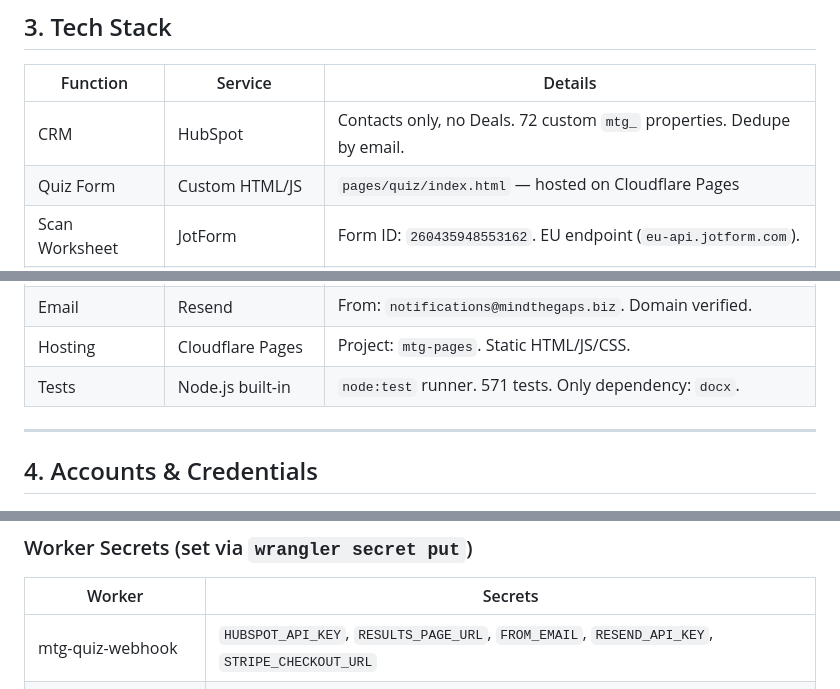
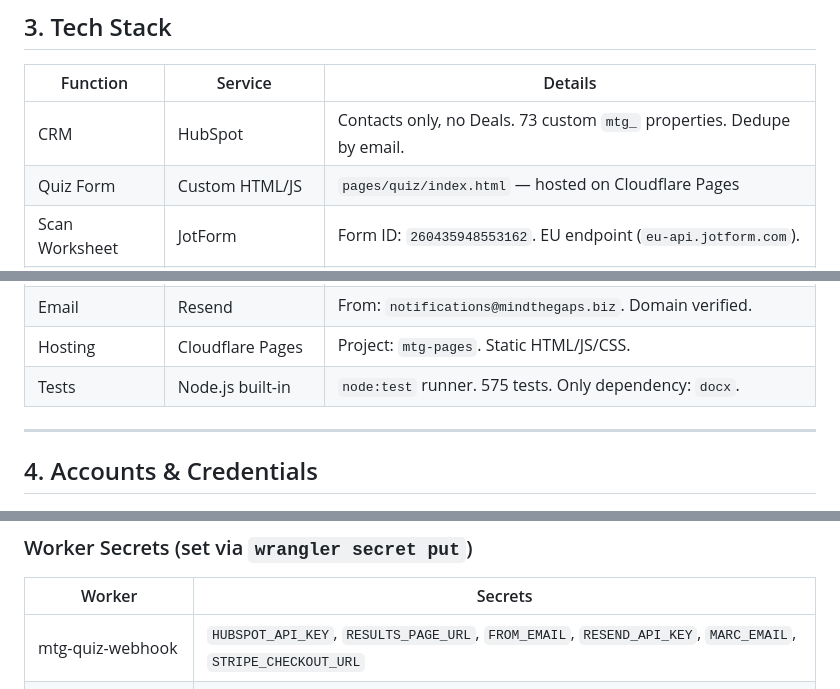
Before and after one commit to tylerFF/MindTheGaps, a Markdown page: docs/REBUILD_GUIDE.md, 3 parts joined by grey strips. GitHub-like rendering.

```diff
--- a/docs/REBUILD_GUIDE.md
+++ b/docs/REBUILD_GUIDE.md
@@ -82,7 +82,7 @@ MindtheGaps (MTG) is a consulting automation system for a consultant named Marc.
 
 | Function | Service | Details |
 |----------|---------|---------|
-| CRM | HubSpot | Contacts only, no Deals. 72 custom `mtg_` properties. Dedupe by email. |
+| CRM | HubSpot | Contacts only, no Deals. 73 custom `mtg_` properties. Dedupe by email. |
 | Quiz Form | Custom HTML/JS | `pages/quiz/index.html` — hosted on Cloudflare Pages |
 | Scan Worksheet | JotForm | Form ID: `260435948553162`. EU endpoint (`eu-api.jotform.com`). |
 | Automation | Cloudflare Workers | 4 workers handle all webhooks + logic |
@@ -93,7 +93,7 @@ MindtheGaps (MTG) is a consulting automation system for a consultant named Marc.
 | Booking | Calendly | Marc's calendar: `calendly.com/marc-tribeon/45-minute-growth-gap-scan` |
 | Email | Resend | From: `notifications@mindthegaps.biz`. Domain verified. |
 | Hosting | Cloudflare Pages | Project: `mtg-pages`. Static HTML/JS/CSS. |
-| Tests | Node.js built-in | `node:test` runner. 571 tests. Only dependency: `docx`. |
+| Tests | Node.js built-in | `node:test` runner. 575 tests. Only dependency: `docx`. |
 
 ---
 
@@ -113,7 +113,7 @@ MindtheGaps (MTG) is a consulting automation system for a consultant named Marc.
 
 | Worker | Secrets |
 |--------|---------|
-| mtg-quiz-webhook | `HUBSPOT_API_KEY`, `RESULTS_PAGE_URL`, `FROM_EMAIL`, `RESEND_API_KEY`, `STRIPE_CHECKOUT_URL` |
+| mtg-quiz-webhook | `HUBSPOT_API_KEY`, `RESULTS_PAGE_URL`, `FROM_EMAIL`, `RESEND_API_KEY`, `MARC_EMAIL`, `STRIPE_CHECKOUT_URL` |
 | mtg-stripe-webhook | `HUBSPOT_API_KEY`, `STRIPE_WEBHOOK_SECRET` |
 | mtg-calendly-webhook | `HUBSPOT_API_KEY` |
 | mtg-scan-webhook | `HUBSPOT_API_KEY`, `RESEND_API_KEY`, `MARC_EMAIL`, `FROM_EMAIL` |
```
Also changed, not shown: other parts of docs/REBUILD_GUIDE.md (+18 -14 lines).
